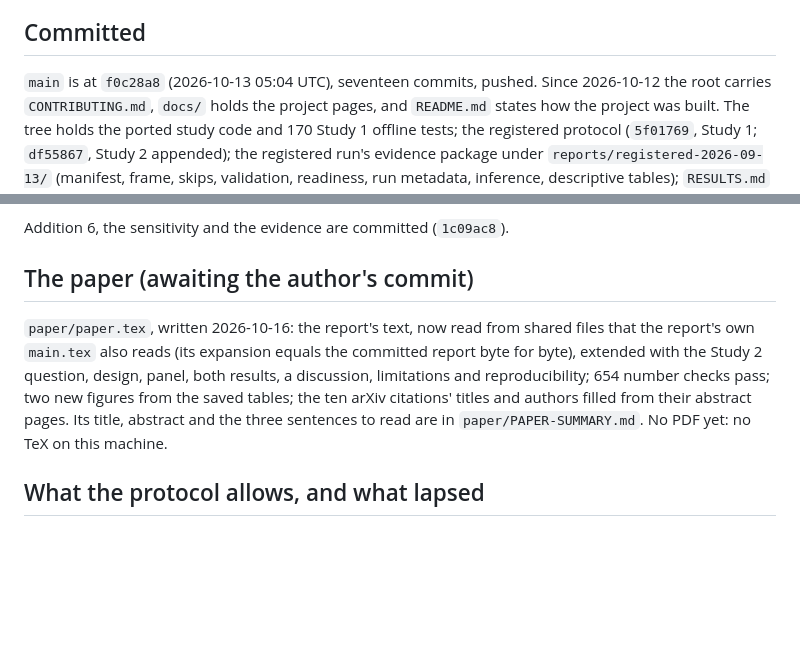
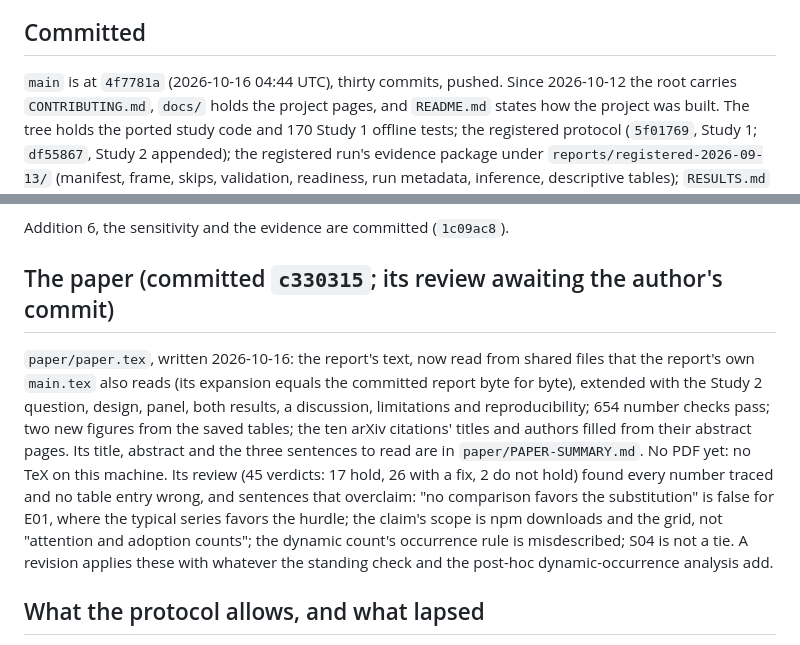
Before and after one commit to vprchlik/PulseGraph, a Markdown page: docs/STATE.md, 2 parts joined by grey strips. Drawn GitHub-style; blank space fills up the shorter version.

Commit message:
Correct the state page's head and record the paper review

```diff
--- a/docs/STATE.md
+++ b/docs/STATE.md
@@ -12,7 +12,7 @@ the fallback only if the npm source fails. Anything not run by the paper's date
 
 ## Committed
 
-`main` is at `f0c28a8` (2026-10-13 05:04 UTC), seventeen commits, pushed. Since 2026-10-12 the root carries
+`main` is at `4f7781a` (2026-10-16 04:44 UTC), thirty commits, pushed. Since 2026-10-12 the root carries
 `CONTRIBUTING.md`, `docs/` holds the project pages, and `README.md` states how the project was built. The tree
 holds the ported study code and 170 Study 1 offline tests; the registered protocol (`5f01769`, Study 1; `df55867`,
 Study 2 appended); the registered run's evidence package under `reports/registered-2026-09-13/` (manifest,
@@ -54,14 +54,18 @@ are unchanged. The mechanism answer does not depend on the days.
 
 Addition 6, the sensitivity and the evidence are committed (`1c09ac8`).
 
-## The paper (awaiting the author's commit)
+## The paper (committed `c330315`; its review awaiting the author's commit)
 
 `paper/paper.tex`, written 2026-10-16: the report's text, now read from shared files that the report's own
 `main.tex` also reads (its expansion equals the committed report byte for byte), extended with the Study 2
 question, design, panel, both results, a discussion, limitations and reproducibility; 654 number checks pass;
 two new figures from the saved tables; the ten arXiv citations' titles and authors filled from their abstract
 pages. Its title, abstract and the three sentences to read are in `paper/PAPER-SUMMARY.md`. No PDF yet: no TeX
-on this machine.
+on this machine. Its review (45 verdicts: 17 hold, 26 with a fix, 2 do not hold) found every number traced
+and no table entry wrong, and sentences that overclaim: "no comparison favors the substitution" is false for
+E01, where the typical series favors the hurdle; the claim's scope is npm downloads and the grid, not
+"attention and adoption counts"; the dynamic count's occurrence rule is misdescribed; S04 is not a tie. A
+revision applies these with whatever the standing check and the post-hoc dynamic-occurrence analysis add.
 
 ## What the protocol allows, and what lapsed
 
```
Also changed, not shown: other parts of docs/STATE.md (+1 -1 lines), docs/PLAN.md (+5 -2 lines).
